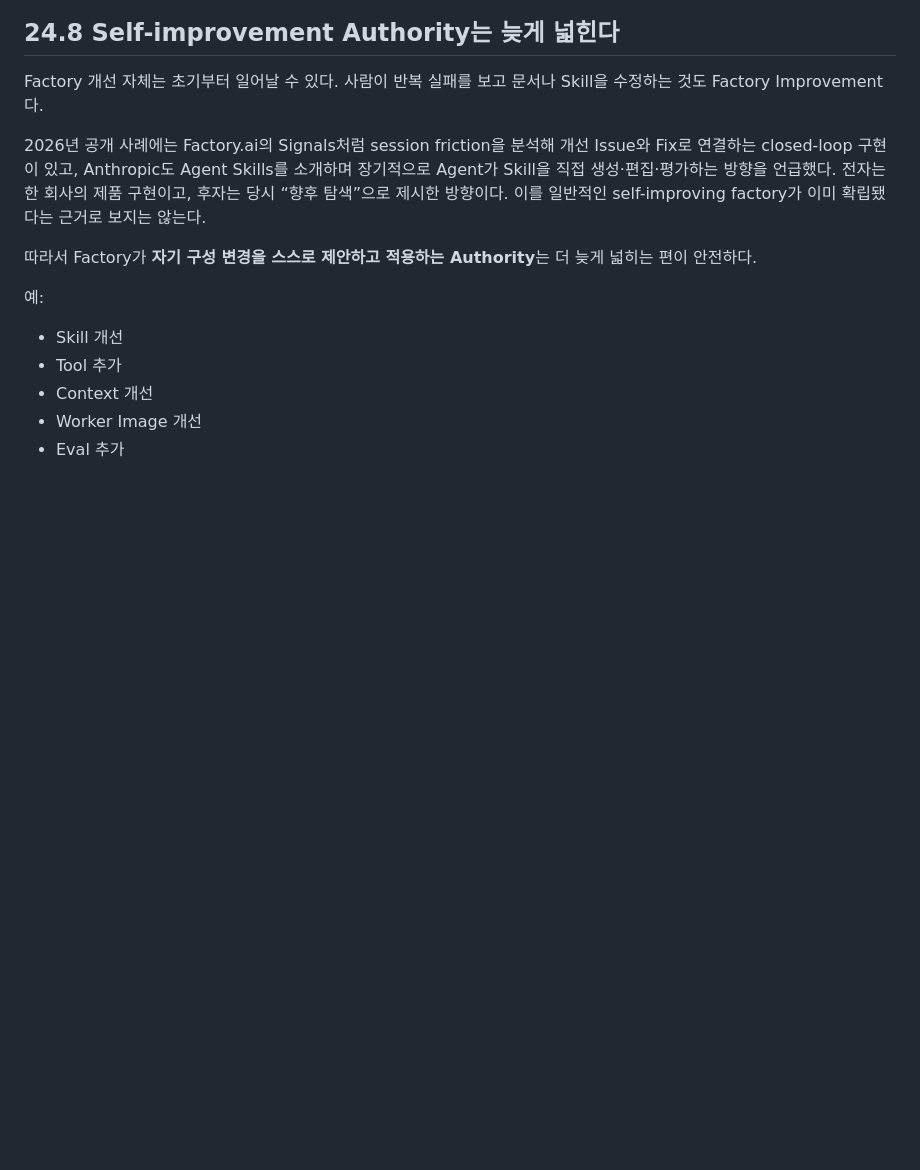
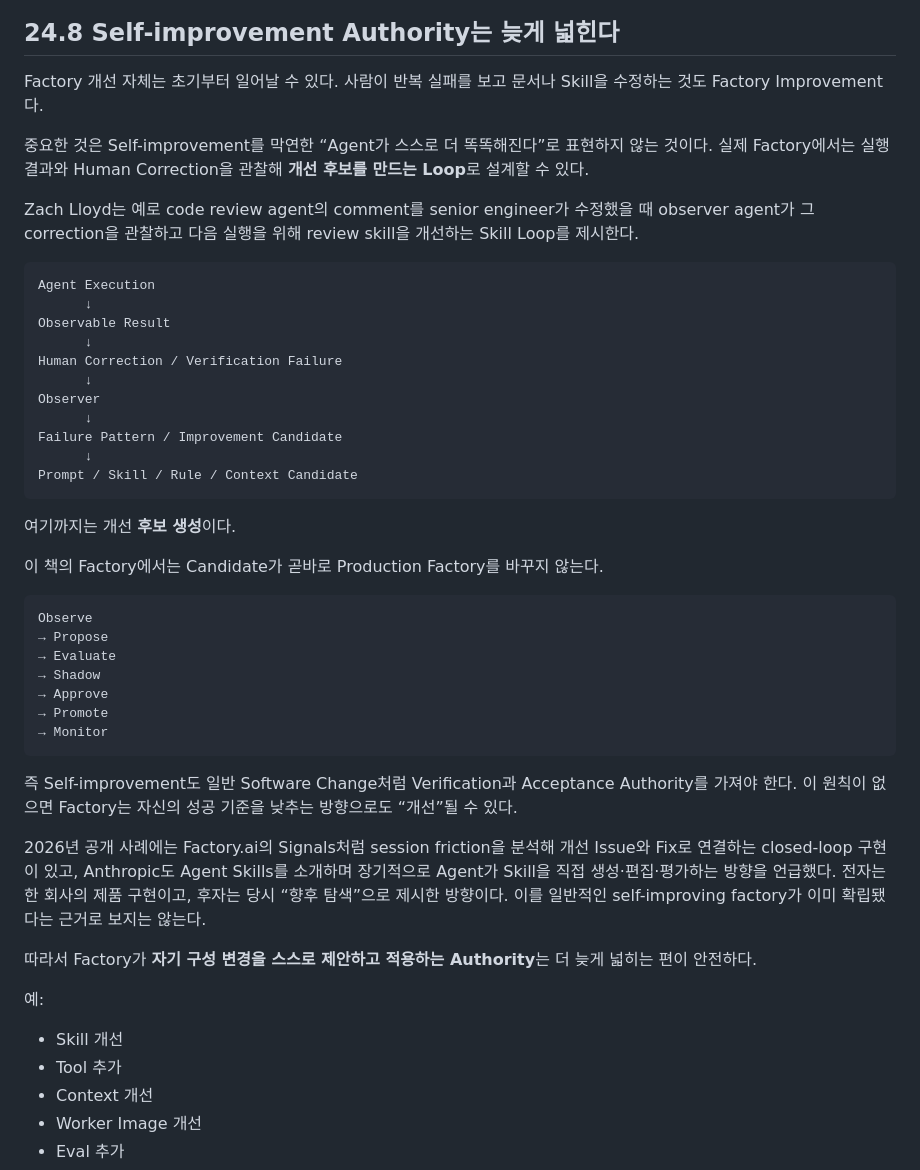
Before and after one commit to dhrod5457/software-factory-book, a Markdown page: chapters/24/draft.md, the part around the change. Rendered like a GitHub page; blank space fills up the shorter version.

Commit message:
docs: define guarded skill improvement loop

```diff
--- a/chapters/24/draft.md
+++ b/chapters/24/draft.md
@@ -285,6 +285,40 @@ Risk-based Policy는 “Human이 항상 있어야 한다”와 “Human이 없
 
 Factory 개선 자체는 초기부터 일어날 수 있다. 사람이 반복 실패를 보고 문서나 Skill을 수정하는 것도 Factory Improvement다.
 
+중요한 것은 Self-improvement를 막연한 “Agent가 스스로 더 똑똑해진다”로 표현하지 않는 것이다. 실제 Factory에서는 실행 결과와 Human Correction을 관찰해 **개선 후보를 만드는 Loop**로 설계할 수 있다.
+
+Zach Lloyd는 예로 code review agent의 comment를 senior engineer가 수정했을 때 observer agent가 그 correction을 관찰하고 다음 실행을 위해 review skill을 개선하는 Skill Loop를 제시한다.
+
+~~~text
+Agent Execution
+      ↓
+Observable Result
+      ↓
+Human Correction / Verification Failure
+      ↓
+Observer
+      ↓
+Failure Pattern / Improvement Candidate
+      ↓
+Prompt / Skill / Rule / Context Candidate
+~~~
+
+여기까지는 개선 **후보 생성**이다.
+
+이 책의 Factory에서는 Candidate가 곧바로 Production Factory를 바꾸지 않는다.
+
+~~~text
+Observe
+→ Propose
+→ Evaluate
+→ Shadow
+→ Approve
+→ Promote
+→ Monitor
+~~~
+
+즉 Self-improvement도 일반 Software Change처럼 Verification과 Acceptance Authority를 가져야 한다. 이 원칙이 없으면 Factory는 자신의 성공 기준을 낮추는 방향으로도 “개선”될 수 있다.
+
 2026년 공개 사례에는 Factory.ai의 Signals처럼 session friction을 분석해 개선 Issue와 Fix로 연결하는 closed-loop 구현이 있고, Anthropic도 Agent Skills를 소개하며 장기적으로 Agent가 Skill을 직접 생성·편집·평가하는 방향을 언급했다. 전자는 한 회사의 제품 구현이고, 후자는 당시 “향후 탐색”으로 제시한 방향이다. 이를 일반적인 self-improving factory가 이미 확립됐다는 근거로 보지는 않는다.
 
 따라서 Factory가 **자기 구성 변경을 스스로 제안하고 적용하는 Authority**는 더 늦게 넓히는 편이 안전하다.
```
